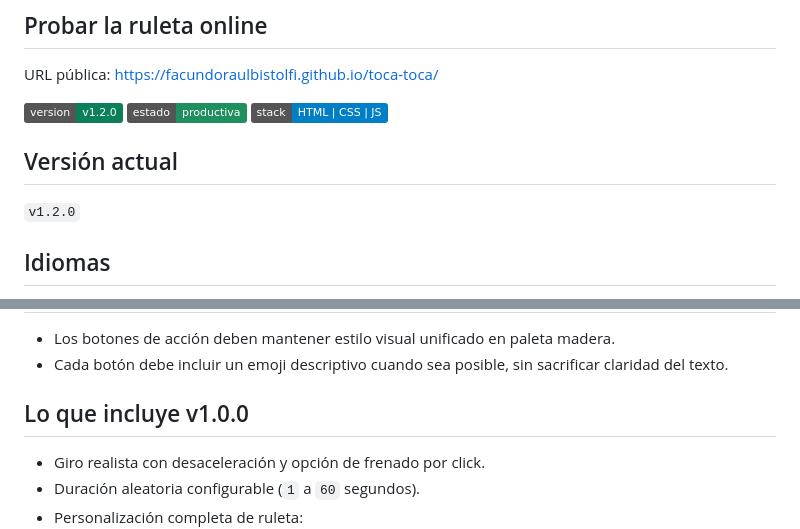
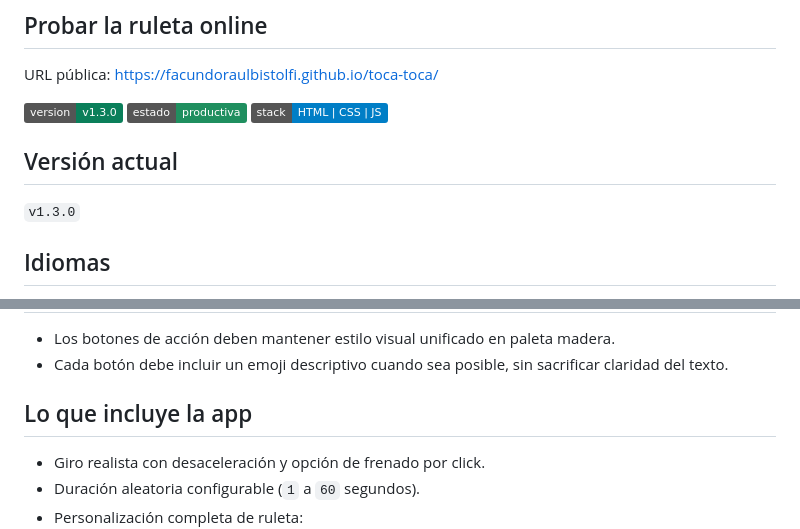
Before and after one commit to facundoraulbistolfi/toca-toca, a Markdown page: README.md, 2 parts joined by grey strips. GitHub-like rendering; badges without logos.

```diff
--- a/README.md
+++ b/README.md
@@ -6,13 +6,13 @@ App web estilo casino para decidir a quién le toca, con una ruleta totalmente c
 
 URL pública: [https://facundoraulbistolfi.github.io/toca-toca/](https://facundoraulbistolfi.github.io/toca-toca/)
 
-[![Versión](https://img.shields.io/badge/version-v1.2.0-0a7f5a.svg)](./changelog.md)
+[![Versión](https://img.shields.io/badge/version-v1.3.0-0a7f5a.svg)](./changelog.md)
 [![Estado](https://img.shields.io/badge/estado-productiva-1f8f5f.svg)](./changelog.md)
 [![Stack](https://img.shields.io/badge/stack-HTML%20%7C%20CSS%20%7C%20JS-informational.svg)](#tecnologías-usadas)
 
 ## Versión actual
 
-`v1.2.0`
+`v1.3.0`
 
 ## Idiomas
 
@@ -52,7 +52,7 @@ No compartas datos personales o sensibles en los issues.
 - Los botones de acción deben mantener estilo visual unificado en paleta madera.
 - Cada botón debe incluir un emoji descriptivo cuando sea posible, sin sacrificar claridad del texto.
 
-## Lo que incluye v1.0.0
+## Lo que incluye la app
 
 - Giro realista con desaceleración y opción de frenado por click.
 - Duración aleatoria configurable (`1` a `60` segundos).
```
Also changed, not shown: changelog.md (+15 -1 lines).
